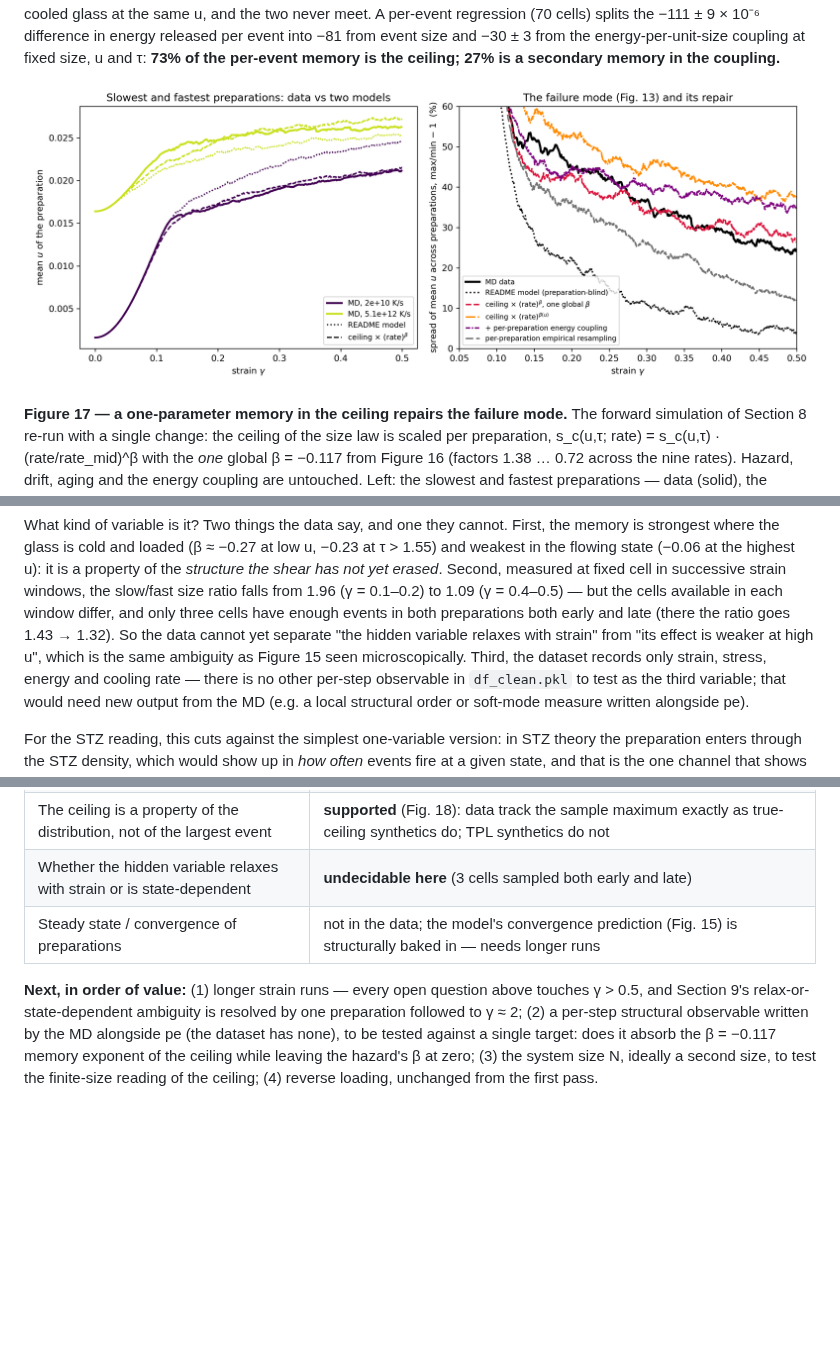
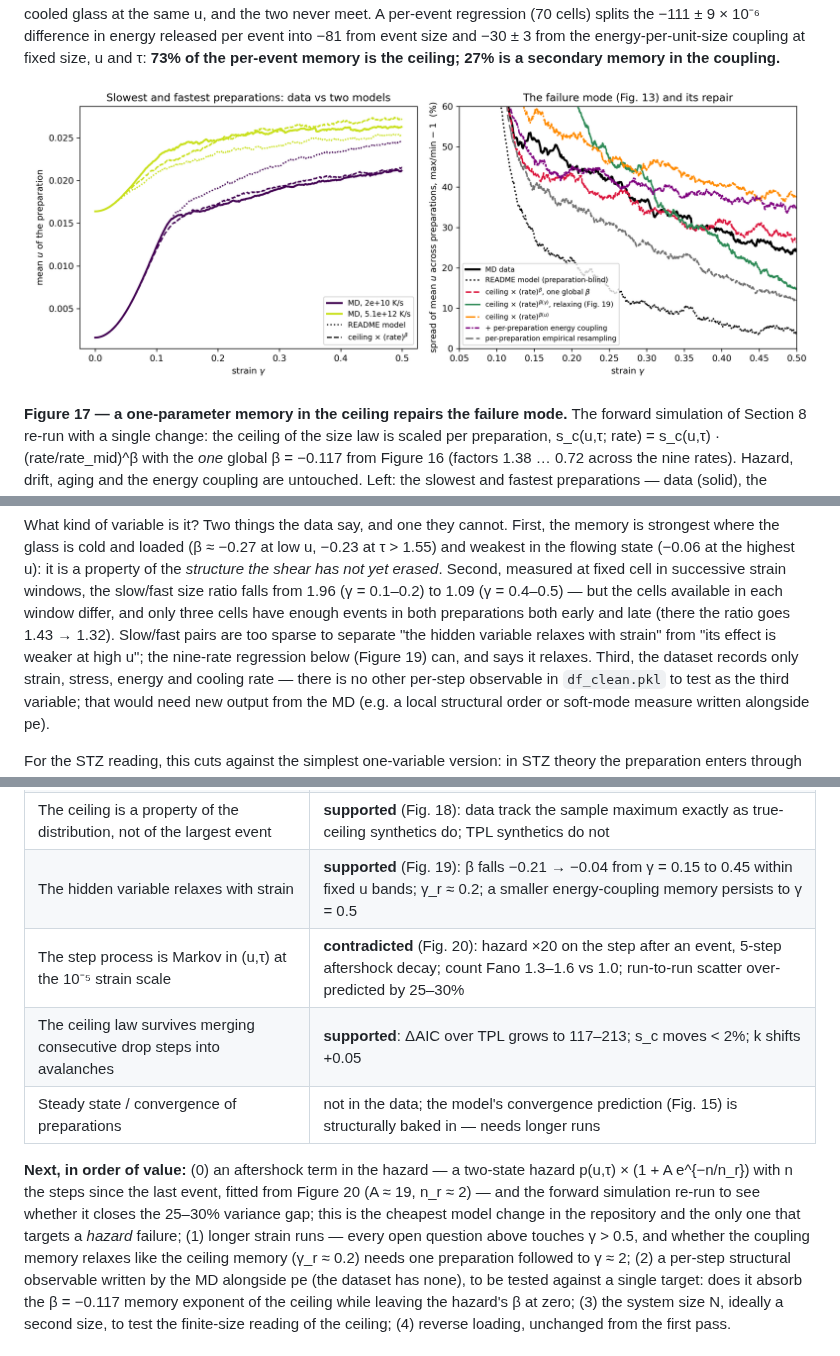
Before and after one commit to Samc73/SEEM, a Markdown page: README.md, 3 parts joined by grey strips. Drawn GitHub-style; pictures changed too: figures/fig17_memory_repair.png; blank space fills up the shorter version.

```diff
--- a/README.md
+++ b/README.md
@@ -449,9 +451,9 @@ erased*. Second, measured at fixed cell in successive strain windows, the
 slow/fast size ratio falls from 1.96 (γ = 0.1–0.2) to 1.09 (γ = 0.4–0.5)
 — but the cells available in each window differ, and only three cells have
 enough events in both preparations both early and late (there the ratio
-goes 1.43 → 1.32). So the data cannot yet separate "the hidden variable
-relaxes with strain" from "its effect is weaker at high u", which is the
-same ambiguity as Figure 15 seen microscopically. Third, the dataset
+goes 1.43 → 1.32). Slow/fast pairs are too sparse to separate "the hidden
+variable relaxes with strain" from "its effect is weaker at high u"; the
+nine-rate regression below (Figure 19) can, and says it relaxes. Third, the dataset
 records only strain, stress, energy and cooling rate — there is no other
 per-step observable in `df_clean.pkl` to test as the third variable; that
 would need new output from the MD (e.g. a local structural order or
@@ -556,12 +628,19 @@ cells with fewer than ~1,000 events should be read as order-of-magnitude.
 | The missing variable acts through the event-size ceiling only | **supported** (Fig. 16): hazard and elastic drift preparation-blind (β = −0.012 ± 0.002, drift difference 0.5% of typical); size β = −0.117 ± 0.005; a 27% secondary memory in the energy coupling |
 | A one-parameter ceiling memory repairs the u-spread | **supported** (Fig. 17): 4.1% → 26.5% against 24% in the data, peaks unchanged; refinements overshoot |
 | The ceiling is a property of the distribution, not of the largest event | **supported** (Fig. 18): data track the sample maximum exactly as true-ceiling synthetics do; TPL synthetics do not |
-| Whether the hidden variable relaxes with strain or is state-dependent | **undecidable here** (3 cells sampled both early and late) |
+| The hidden variable relaxes with strain | **supported** (Fig. 19): β falls −0.21 → −0.04 from γ = 0.15 to 0.45 within fixed u bands; γ_r ≈ 0.2; a smaller energy-coupling memory persists to γ = 0.5 |
+| The step process is Markov in (u,τ) at the 10⁻⁵ strain scale | **contradicted** (Fig. 20): hazard ×20 on the step after an event, 5-step aftershock decay; count Fano 1.3–1.6 vs 1.0; run-to-run scatter over-predicted by 25–30% |
+| The ceiling law survives merging consecutive drop steps into avalanches | **supported**: ΔAIC over TPL grows to 117–213; s_c moves < 2%; k shifts +0.05 |
 | Steady state / convergence of preparations | not in the data; the model's convergence prediction (Fig. 15) is structurally baked in — needs longer runs |
 
-**Next, in order of value:** (1) longer strain runs — every open question
-above touches γ > 0.5, and Section 9's relax-or-state-dependent ambiguity
-is resolved by one preparation followed to γ ≈ 2; (2) a per-step
+**Next, in order of value:** (0) an aftershock term in the hazard — a
+two-state hazard p(u,τ) × (1 + A e^{−n/n_r}) with n the steps since the
+last event, fitted from Figure 20 (A ≈ 19, n_r ≈ 2) — and the forward
+simulation re-run to see whether it closes the 25–30% variance gap; this is
+the cheapest model change in the repository and the only one that targets
+a *hazard* failure; (1) longer strain runs — every open question above
+touches γ > 0.5, and whether the coupling memory relaxes like the ceiling
+memory (γ_r ≈ 0.2) needs one preparation followed to γ ≈ 2; (2) a per-step
 structural observable written by the MD alongside pe (the dataset has none),
 to be tested against a single target: does it absorb the β = −0.117 memory
 exponent of the ceiling while leaving the hazard's β at zero; (3) the
```
Also changed, not shown: other parts of README.md (+77 -3 lines), figures/fig19_memory_relaxes.png (added), figures/fig20_clustering.png (added), 12 other files.
